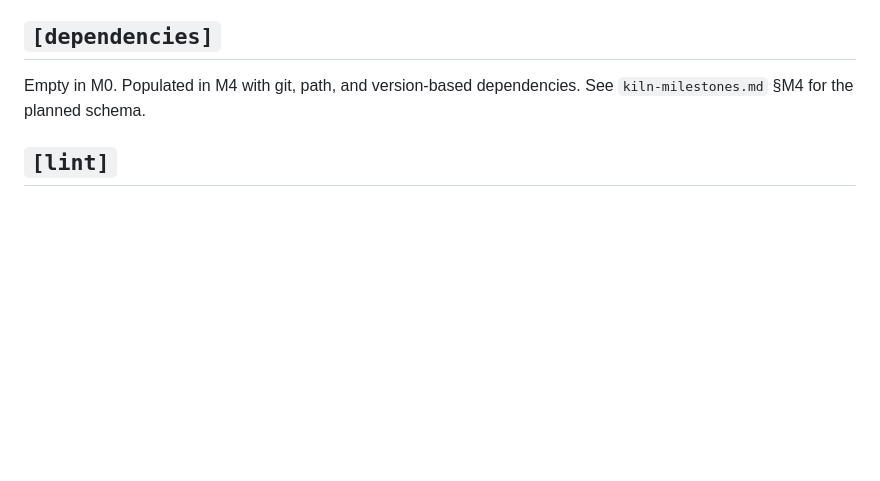
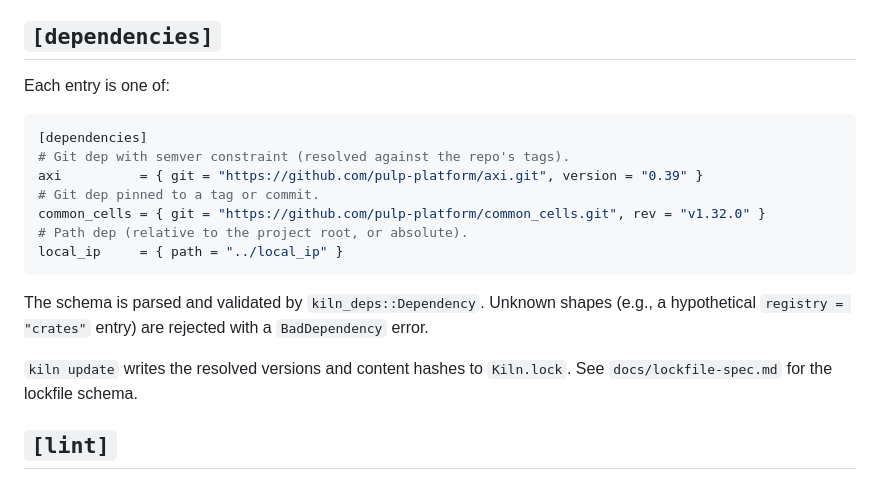
Before and after one commit to tejasprabhune/kiln, a Markdown page: docs/manifest-spec.md, the part around the change. GitHub-like rendering; blank space fills up the shorter version.

Commit message:
docs(m4): fill in manifest-spec [dependencies] section

````diff
--- a/docs/manifest-spec.md
+++ b/docs/manifest-spec.md
@@ -59,8 +59,24 @@ because the project has not yet been created.
 
 ## `[dependencies]`
 
-Empty in M0. Populated in M4 with git, path, and version-based dependencies.
-See `kiln-milestones.md` §M4 for the planned schema.
+Each entry is one of:
+
+```toml
+[dependencies]
+# Git dep with semver constraint (resolved against the repo's tags).
+axi          = { git = "https://github.com/pulp-platform/axi.git", version = "0.39" }
+# Git dep pinned to a tag or commit.
+common_cells = { git = "https://github.com/pulp-platform/common_cells.git", rev = "v1.32.0" }
+# Path dep (relative to the project root, or absolute).
+local_ip     = { path = "../local_ip" }
+```
+
+The schema is parsed and validated by `kiln_deps::Dependency`. Unknown
+shapes (e.g., a hypothetical `registry = "crates"` entry) are rejected
+with a `BadDependency` error.
+
+`kiln update` writes the resolved versions and content hashes to
+`Kiln.lock`. See `docs/lockfile-spec.md` for the lockfile schema.
 
 ## `[lint]`
 
````
